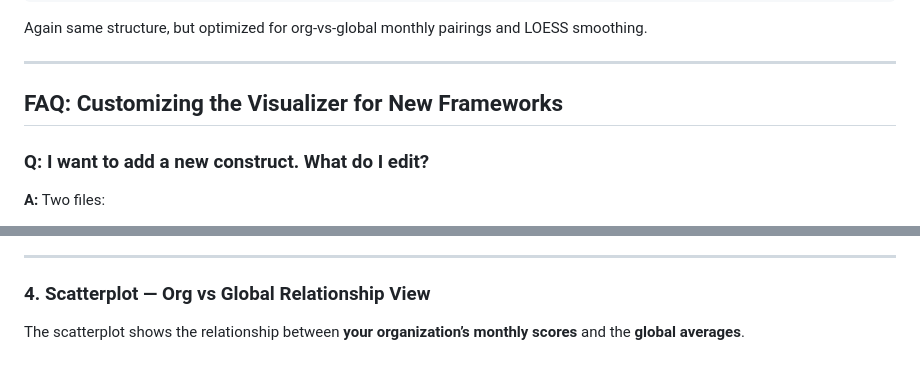
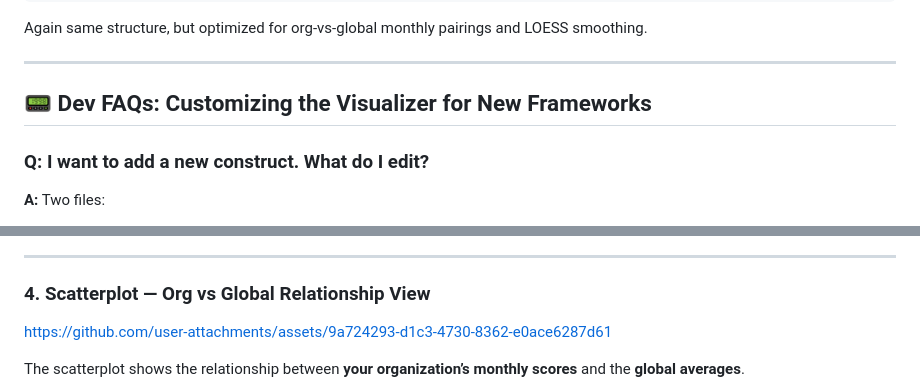
Before and after one commit to pcla-code/RPPL-Insights, a Markdown page: README.md, 2 parts joined by grey strips. Rendered like a GitHub page; blank space fills up the shorter version.

```diff
--- a/README.md
+++ b/README.md
@@ -231,7 +231,7 @@ Again same structure, but optimized for org-vs-global monthly pairings and LOESS
 
 ---
 
-## FAQ: Customizing the Visualizer for New Frameworks
+## 📟 Dev FAQs: Customizing the Visualizer for New Frameworks
 
 ### **Q: I want to add a new construct. What do I edit?**
 **A:** Two files:
@@ -397,6 +403,8 @@ Users define a condition (e.g., `>= 3.4`) and the chart identifies the first mon
 ---
 
 ### **4. Scatterplot — Org vs Global Relationship View**
+
+https://github.com/user-attachments/assets/9a724293-d1c3-4730-8362-e0ace6287d61
 
 The scatterplot shows the relationship between **your organization’s monthly scores** and the **global averages**.
 
```
Also changed, not shown: other parts of README.md (+11 -5 lines).
